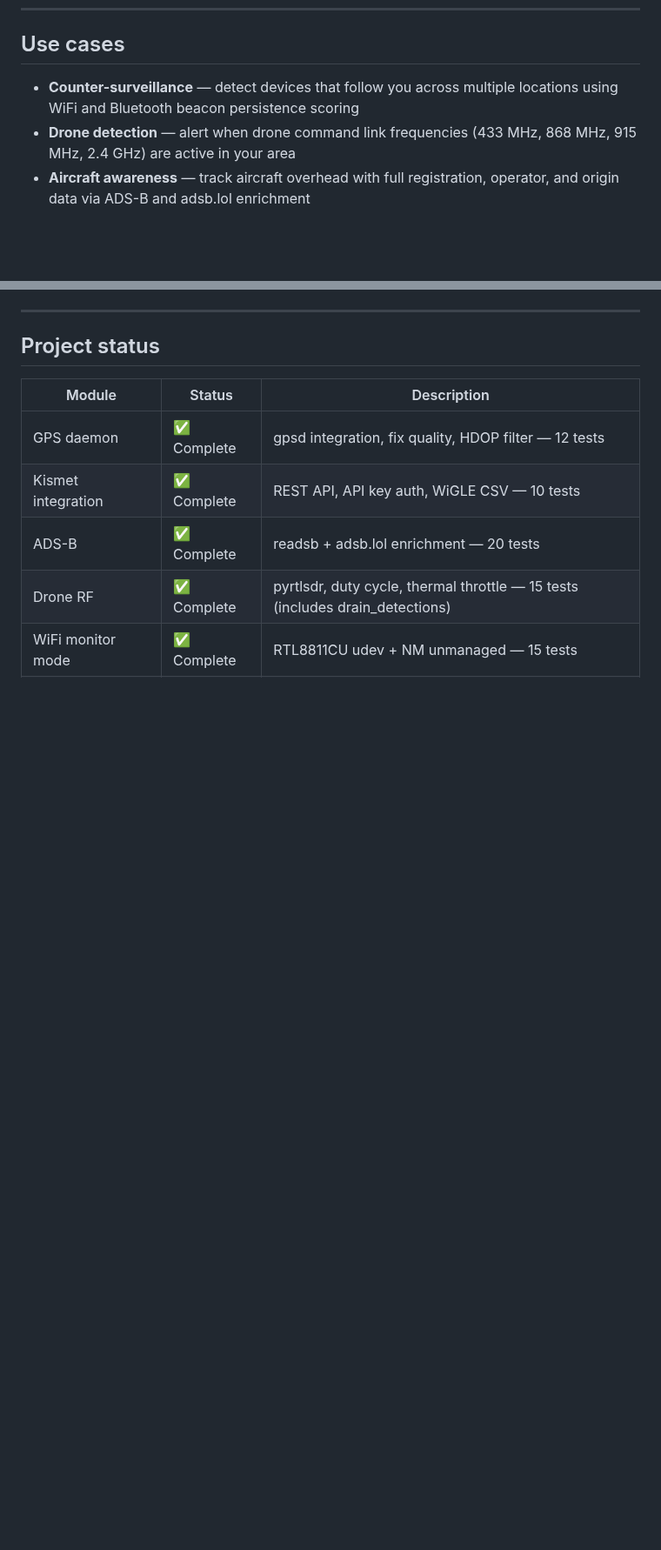
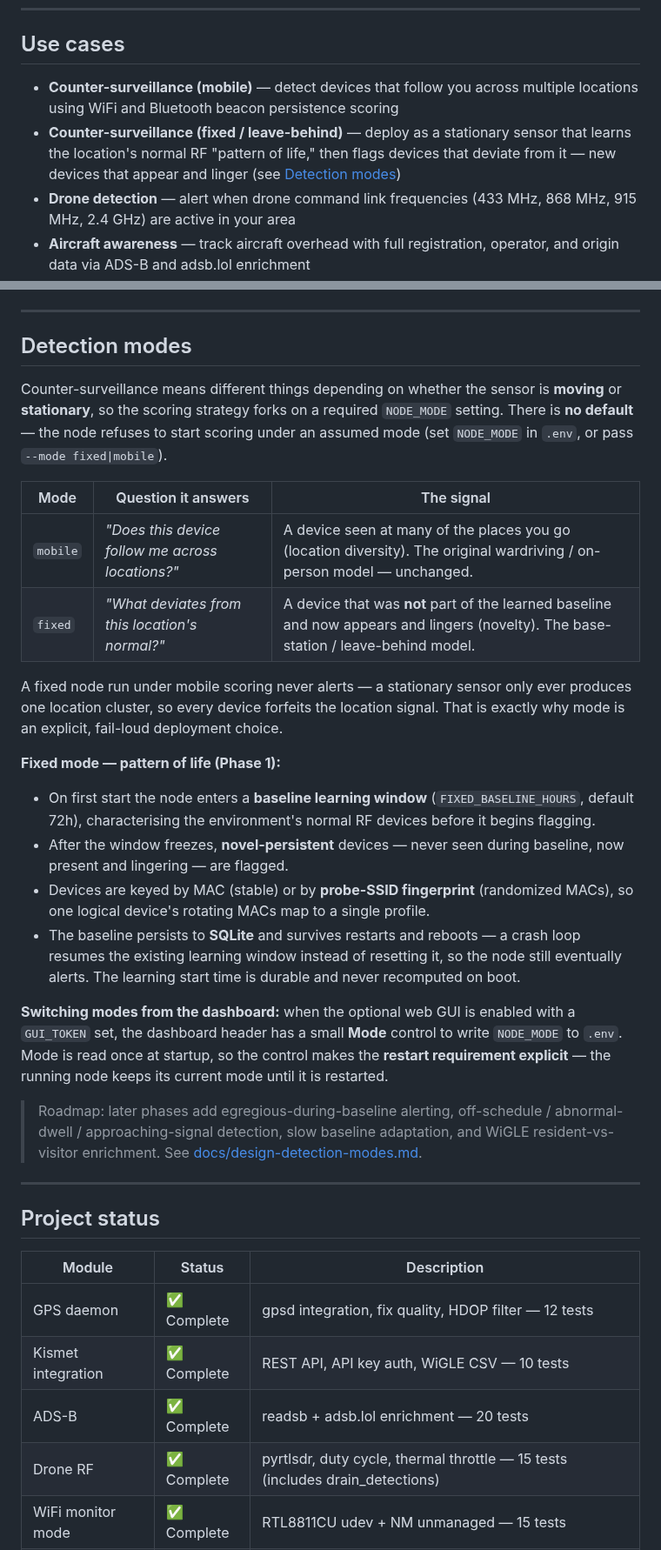
Before and after one commit to Isthistak3n/Passive-Vigilance, a Markdown page: README.md, 2 parts joined by grey strips. Shown at 87% size. Rendered like a GitHub page; blank space fills up the shorter version.

```diff
--- a/README.md
+++ b/README.md
@@ -33,8 +33,12 @@ with any device or network.**
 
 ## Use cases
 
-- **Counter-surveillance** — detect devices that follow you across multiple
-  locations using WiFi and Bluetooth beacon persistence scoring
+- **Counter-surveillance (mobile)** — detect devices that follow you across
+  multiple locations using WiFi and Bluetooth beacon persistence scoring
+- **Counter-surveillance (fixed / leave-behind)** — deploy as a stationary
+  sensor that learns the location's normal RF "pattern of life," then flags
+  devices that deviate from it — new devices that appear and linger (see
+  [Detection modes](#detection-modes))
 - **Drone detection** — alert when drone command link frequencies
   (433 MHz, 868 MHz, 915 MHz, 2.4 GHz) are active in your area
 - **Aircraft awareness** — track aircraft overhead with full registration,
@@ -110,6 +114,49 @@ flowchart TD
 
 ---
 
+## Detection modes
+
+Counter-surveillance means different things depending on whether the sensor is
+**moving** or **stationary**, so the scoring strategy forks on a required
+`NODE_MODE` setting. There is **no default** — the node refuses to start scoring
+under an assumed mode (set `NODE_MODE` in `.env`, or pass `--mode fixed|mobile`).
+
+| Mode | Question it answers | The signal |
+|------|---------------------|------------|
+| `mobile` | *"Does this device follow me across locations?"* | A device seen at many of the places you go (location diversity). The original wardriving / on-person model — unchanged. |
+| `fixed` | *"What deviates from this location's normal?"* | A device that was **not** part of the learned baseline and now appears and lingers (novelty). The base-station / leave-behind model. |
+
+A fixed node run under mobile scoring never alerts — a stationary sensor only
+ever produces one location cluster, so every device forfeits the location signal.
+That is exactly why mode is an explicit, fail-loud deployment choice.
+
+**Fixed mode — pattern of life (Phase 1):**
+
+- On first start the node enters a **baseline learning window**
+  (`FIXED_BASELINE_HOURS`, default 72h), characterising the environment's normal
+  RF devices before it begins flagging.
+- After the window freezes, **novel-persistent** devices — never seen during
+  baseline, now present and lingering — are flagged.
+- Devices are keyed by MAC (stable) or by **probe-SSID fingerprint** (randomized
+  MACs), so one logical device's rotating MACs map to a single profile.
+- The baseline persists to **SQLite** and survives restarts and reboots — a
+  crash loop resumes the existing learning window instead of resetting it, so the
+  node still eventually alerts. The learning start time is durable and never
+  recomputed on boot.
+
+**Switching modes from the dashboard:** when the optional web GUI is enabled with
+a `GUI_TOKEN` set, the dashboard header has a small **Mode** control to write
+`NODE_MODE` to `.env`. Mode is read once at startup, so the control makes the
+**restart requirement explicit** — the running node keeps its current mode until
+it is restarted.
+
+> Roadmap: later phases add egregious-during-baseline alerting, off-schedule /
+> abnormal-dwell / approaching-signal detection, slow baseline adaptation, and
+> WiGLE resident-vs-visitor enrichment. See
+> [docs/design-detection-modes.md](docs/design-detection-modes.md).
+
+---
+
 ## Project status
 
 | Module | Status | Description |
```
Also changed, not shown: other parts of README.md (+25 -9 lines).
